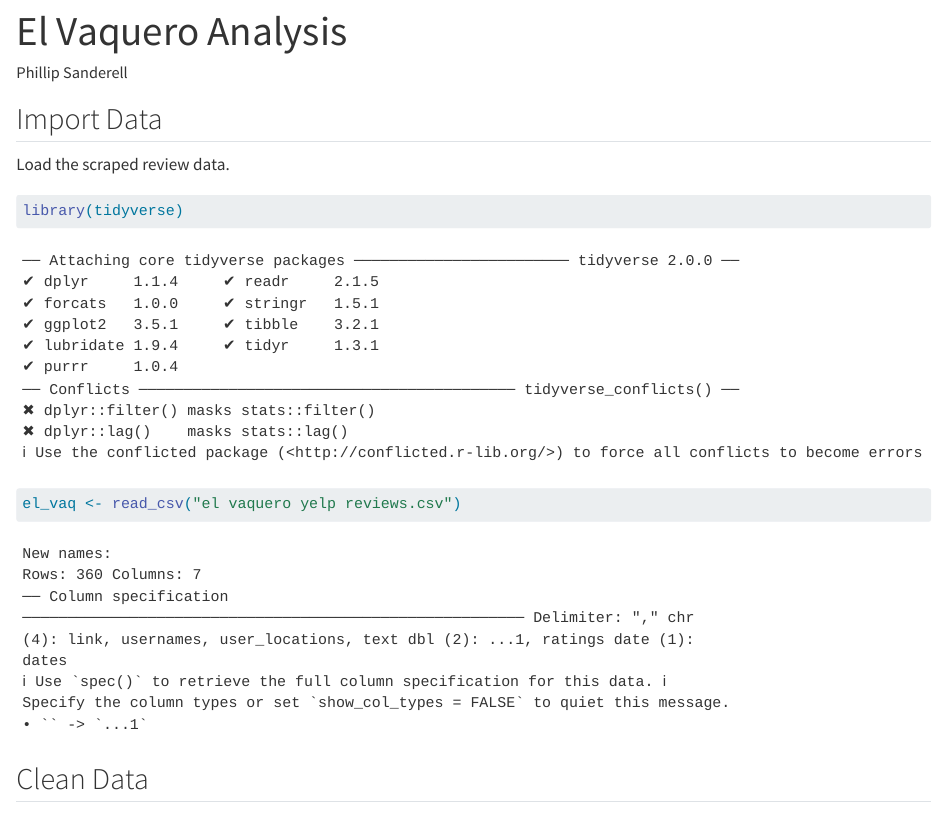
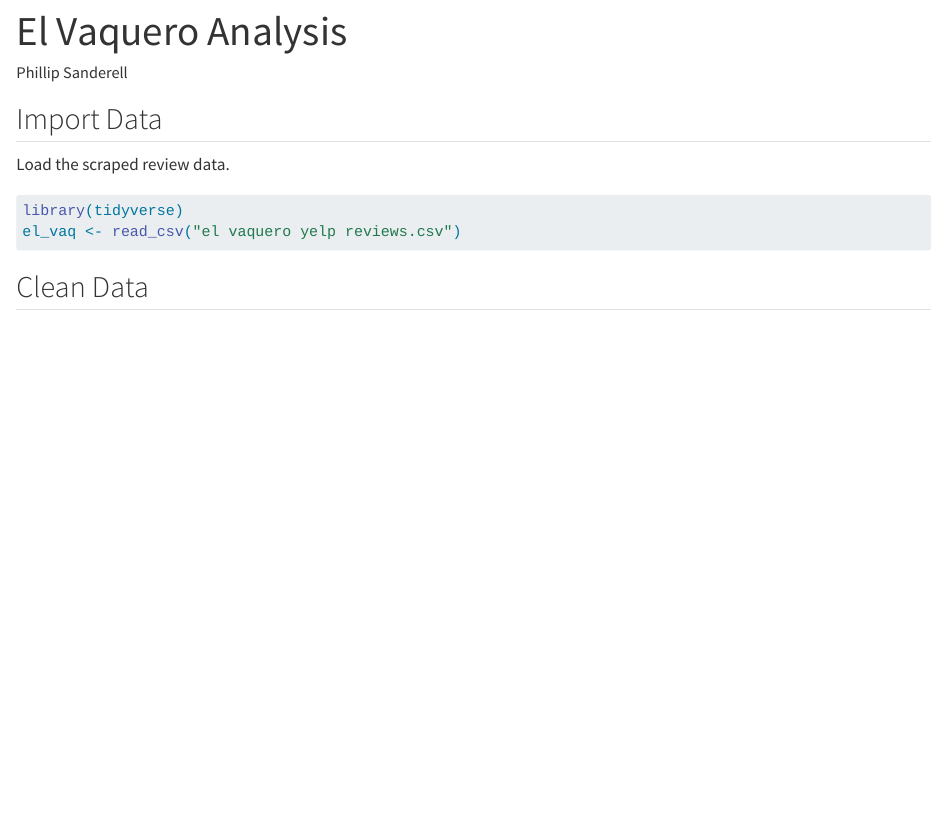
Before and after one commit to philliphresh/el_vaquero, a Quarto document (README.qmd): the page in a window 1100 px wide, from its top. Rendered offline with R 4.5, knitr and Pandoc in place of Quarto, with nearby package versions; drawn as R Markdown's standard HTML page in place of the format the file asks for; some code elsewhere in the file could not run offline; long lines of code are wrapped.

````diff
--- a/README.qmd
+++ b/README.qmd
@@ -2,6 +2,7 @@
 title: "El Vaquero Analysis"
 author: "Phillip Sanderell"
 format: gfm
+fig-dpi: 600
 editor: visual
 ---
 
@@ -10,6 +11,7 @@
 Load the scraped review data.
 
 ```{r}
+#| output: false
 library(tidyverse)
 el_vaq <- read_csv("el vaquero yelp reviews.csv")
 ```
````
Also changed, not shown: README.md, README_files/figure-gfm/unnamed-chunk-4-1.png, README_files/figure-gfm/unnamed-chunk-5-1.png, README_files/figure-gfm/unnamed-chunk-6-1.png, README_files/figure-gfm/unnamed-chunk-7-1.png, README_files/figure-gfm/unnamed-chunk-8-1.png.
